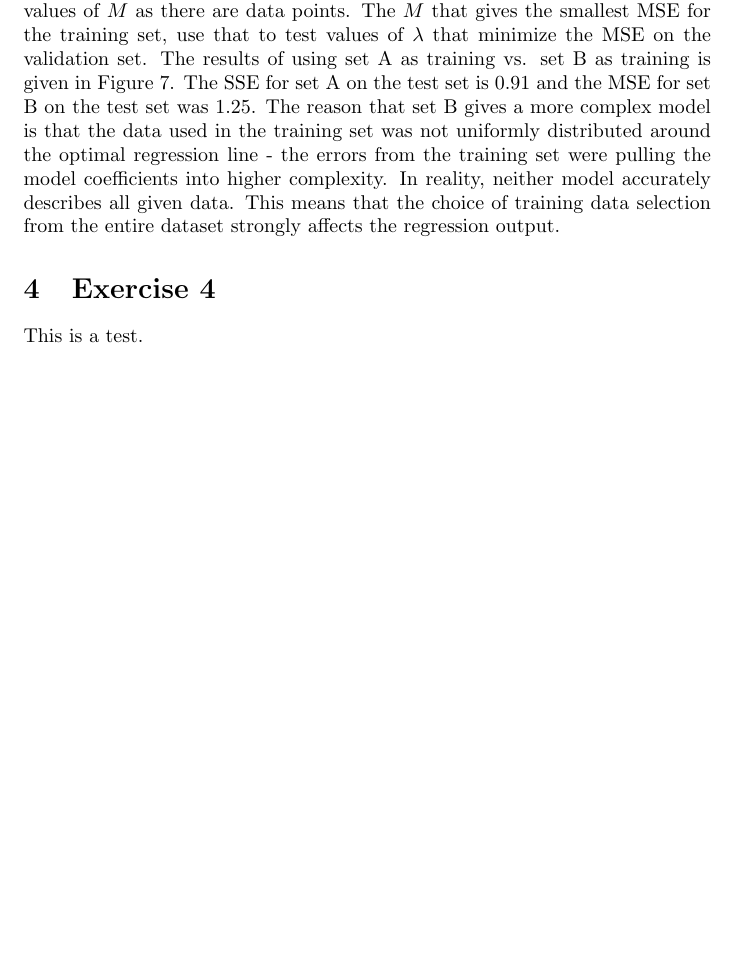
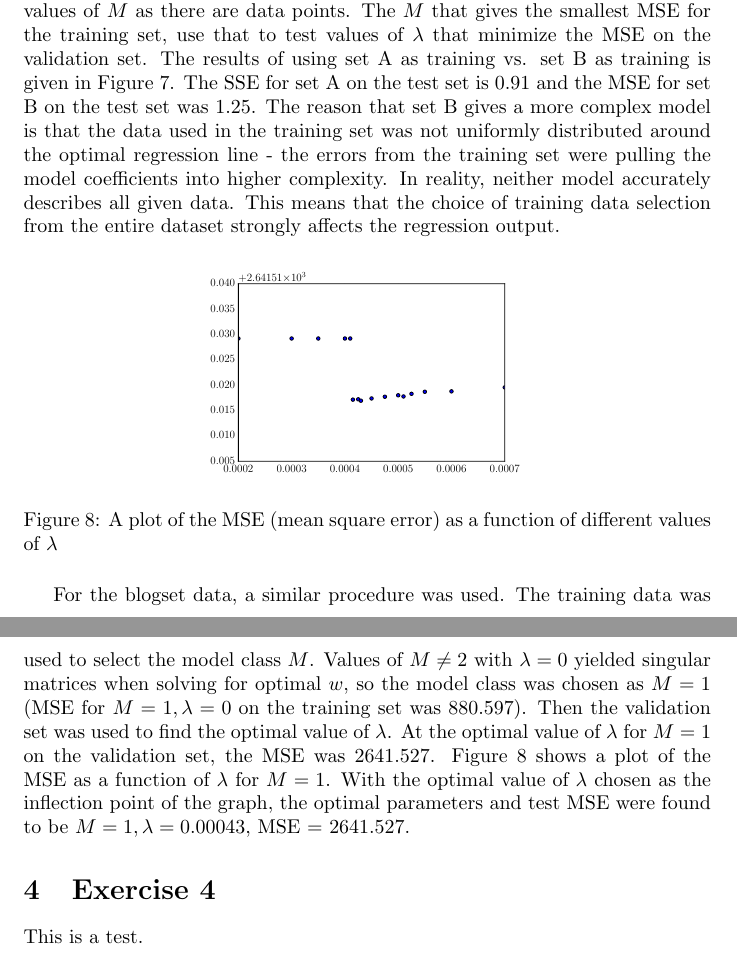
Before and after one commit to mprat/6867-homework1, a LaTeX problem sheet (homework1soln.tex): part of page 5 of 5 before the commit and two parts of pages 5 and 6 of 6 after it, the two joined at a grey line, cut so that both start at the same text, the shorter picture padded with empty space. Compiled offline with pdfLaTeX.

Commit message:
finished exercise 3.3

```diff
--- a/homework1soln.tex
+++ b/homework1soln.tex
@@ -310,28 +310,14 @@ Figure \ref{fig:3-1} shows the plots of predicted regression values using ridge
 
 There were two sets, A and B, in addition to a validation set given. To do model selection and test the results, I split each set A or B into two sets: half (arbitrarily the first half) became the training set, and half became the validation set (arbitrarily the second half). The validation set became the training set that the errors were reported on. To find the best regression, first choose an $M$ value using ridge regression with $\lambda = 0$ and iterating over all possible values of $M$ as there are data points. The $M$ that gives the smallest MSE for the training set, use that to test values of $\lambda$ that minimize the MSE on the validation set. The results of using set A as training vs. set B as training is given in Figure \ref{fig:3-2}. The SSE for set A on the test set is $0.91$ and the MSE for set B on the test set was $1.25$. The reason that set B gives a more complex model is that the data used in the training set was not uniformly distributed around the optimal regression line - the errors from the training set were pulling the model coefficients into higher complexity. In reality, neither model accurately describes all given data. This means that the choice of training data selection from the entire dataset strongly affects the regression output.
 
+\begin{figure}[!ht]
+	\centering
+	\includegraphics[width=0.5\textwidth]{exercise3-2-3.pdf}
+	\caption{A plot of the MSE (mean square error) as a function of different values of $\lambda$}
+	\label{fig:3-3}
+\end{figure}
 
-
-% In [15]: w0 = ridge_regression(x_train, y_train, m, l, np.mean(x_train, axis = 0), np.mean(y_train, axis = 0))
-% m =  0
-% lambda =  0
-% order 0
-% In [16]: w0
-% Out[16]: array([[ 6.75261634]])
-% SSE = 1372.20616144]
-
-% m =  0
-% lambda =  0.2
-% order 0
-% In [31]: w0
-% Out[31]: array([[ 6.75261634]])
-% SSE = 1372.20616144
-
-
-% singular matrix when m = 1 and lambda = 0.
-
-
-
+For the blogset data, a similar procedure was used. The training data was used to select the model class $M$. Values of $M \neq 2$ with $\lambda = 0$ yielded singular matrices when solving for optimal $w$, so the model class was chosen as $M = 1$ (MSE for $M = 1, \lambda = 0$ on the training set was $880.597$). Then the validation set was used to find the optimal value of $\lambda$. At the optimal value of $\lambda$ for $M = 1$ on the validation set, the MSE was $2641.527$. Figure \ref{fig:3-3} shows a plot of the MSE as a function of $\lambda$ for $M = 1$. With the optimal value of $\lambda$ chosen as the inflection point of the graph, the optimal parameters and test MSE were found to be $M = 1, \lambda = 0.00043,$ MSE = $2641.527$.
 
 \section{Exercise 4}
 
```
Also changed, not shown: exercise3-2-3.pdf (added), homework1soln.pdf, 5 other files.
